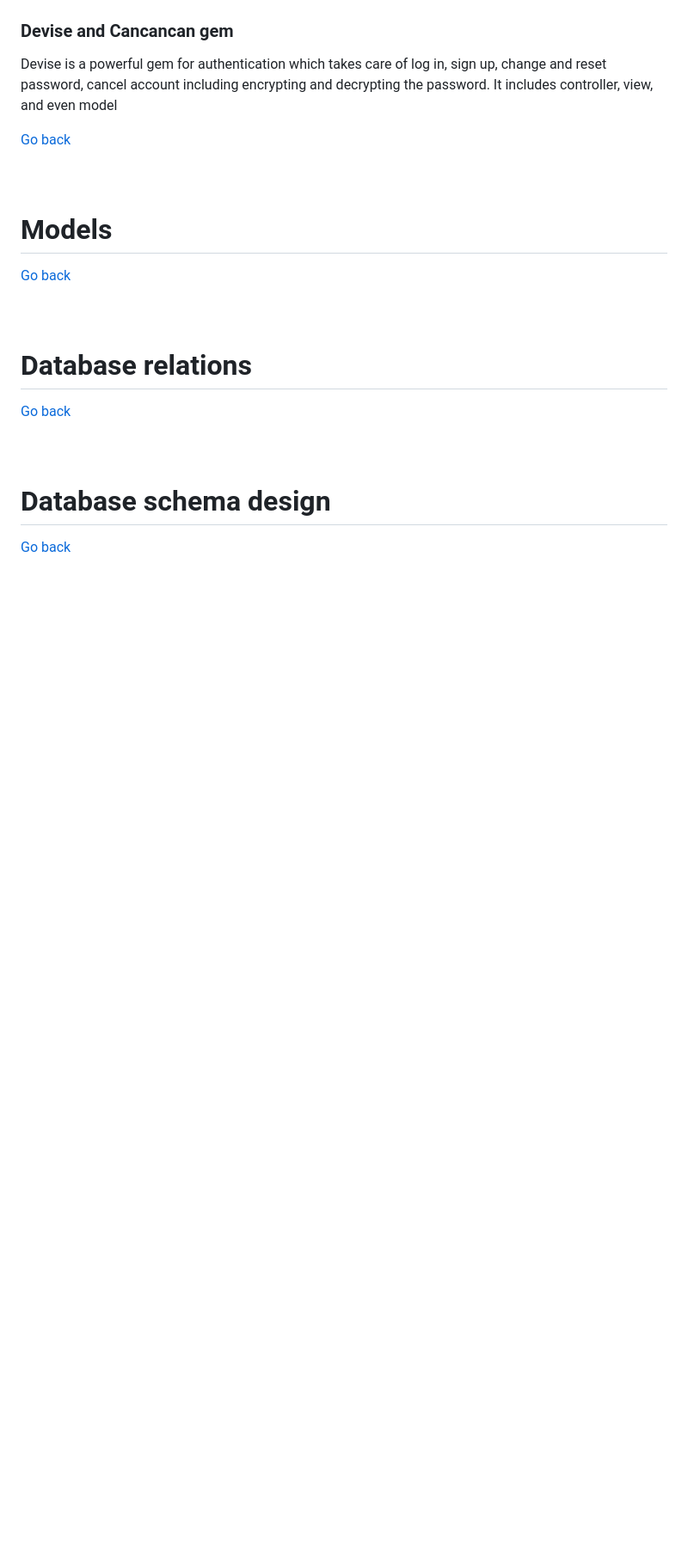
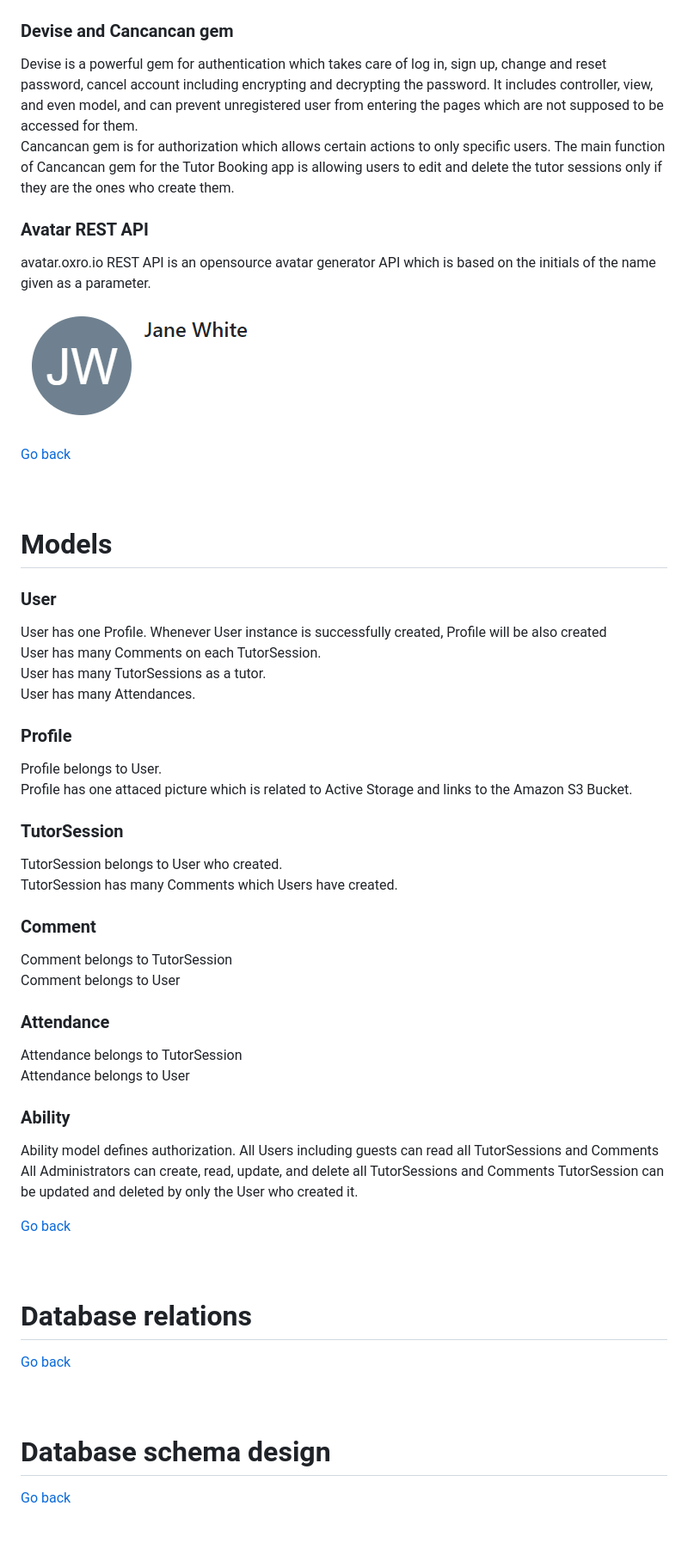
Before and after one commit to jasonkim7288/rails_tutor_booking, a Markdown page: README.md, the part around the change printed below. Shown: that part at 86% size. GitHub-like rendering; pictures changed too: docs/avatar_api.png (added); blank space fills up the shorter version.

Commit message:
Added ability about Comment

```diff
--- a/README.md
+++ b/README.md
@@ -178,12 +178,41 @@ tempusdominus-bootstrap-4 is a node package that provides pretty date and time p
 ![datetime picker](docs/datetime_picker_2.png)
 
 ### Devise and Cancancan gem
-Devise is a powerful gem for authentication which takes care of log in, sign up, change and reset password, cancel account including encrypting and decrypting the password. It includes controller, view, and even model
+Devise is a powerful gem for authentication which takes care of log in, sign up, change and reset password, cancel account including encrypting and decrypting the password. It includes controller, view, and even model, and can prevent unregistered user from entering the pages which are not supposed to be accessed for them.<br />
+Cancancan gem is for authorization which allows certain actions to only specific users. The main function of Cancancan gem for the Tutor Booking app is allowing users to edit and delete the tutor sessions only if they are the ones who create them.
 
+### Avatar REST API
+avatar.oxro.io REST API is an opensource avatar generator API which is based on the initials of the name given as a parameter.
+
+![avatar api](docs/avatar_api.png)
 
 [Go back](#table-of-contents)<br /><br /><br />
 
 # Models
+### User
+User has one Profile. Whenever User instance is successfully created, Profile will be also created<br />
+User has many Comments on each TutorSession.<br />
+User has many TutorSessions as a tutor.<br />
+User has many Attendances.<br />
+### Profile
+Profile belongs to User.<br />
+Profile has one attaced picture which is related to Active Storage and links to the Amazon S3 Bucket.<br />
+### TutorSession
+TutorSession belongs to User who created.<br/>
+TutorSession has many Comments which Users have created.<br />
+### Comment
+Comment belongs to TutorSession<br />
+Comment belongs to User<br />
+### Attendance
+Attendance belongs to TutorSession<br />
+Attendance belongs to User<br />
+### Ability
+Ability model defines authorization.
+All Users including guests can read all TutorSessions and Comments
+All Administrators can create, read, update, and delete all TutorSessions and Comments
+TutorSession can be updated and deleted by only the User who created it.
+
+
 
 
 [Go back](#table-of-contents)<br /><br /><br />
```
Also changed, not shown: other parts of README.md (+1 -1 lines), 2 other files.
